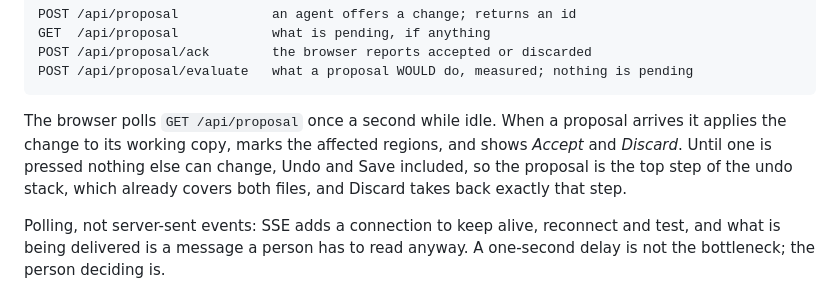
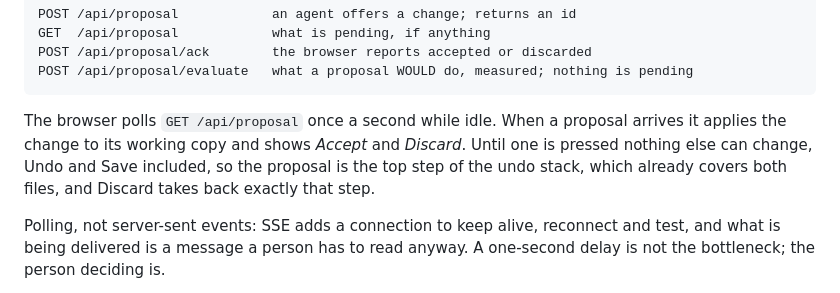
Before and after one commit to mishan/liverykit, a Markdown page: docs/mcp.md, the part around the change. Drawn GitHub-style.

Commit message:
Drop a claim that the editor marks a proposal's regions
Nothing in the editor highlights the regions a proposal touches; the
inbox paragraph said it did.

````diff
--- a/docs/mcp.md
+++ b/docs/mcp.md
@@ -99,10 +99,10 @@ POST /api/proposal/evaluate   what a proposal WOULD do, measured; nothing is pen
 ```
 
 The browser polls `GET /api/proposal` once a second while idle. When a proposal
-arrives it applies the change to its working copy, marks the affected regions,
-and shows *Accept* and *Discard*. Until one is pressed nothing else can change,
-Undo and Save included, so the proposal is the top step of the undo stack, which
-already covers both files, and Discard takes back exactly that step.
+arrives it applies the change to its working copy and shows *Accept* and
+*Discard*. Until one is pressed nothing else can change, Undo and Save included,
+so the proposal is the top step of the undo stack, which already covers both
+files, and Discard takes back exactly that step.
 
 Polling, not server-sent events: SSE adds a connection to keep alive, reconnect
 and test, and what is being delivered is a message a person has to read anyway.
````
